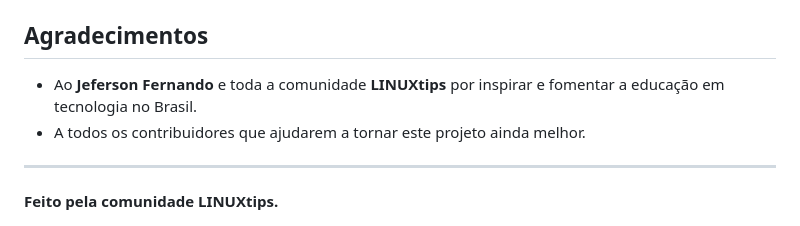
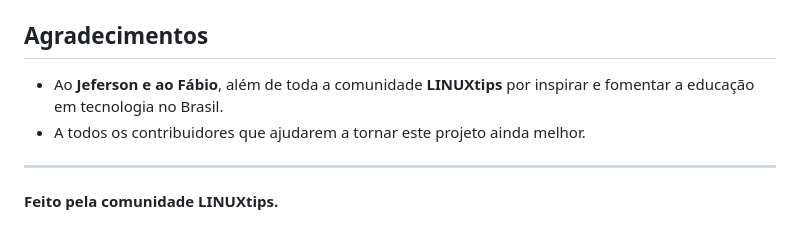
Before and after one commit to tiagoolitj/LINUXtips-github-actions, a Markdown page: README.md, the part around the change. GitHub-like rendering.

Commit message:
Update acknowledgments in README.md

```diff
--- a/README.md
+++ b/README.md
@@ -80,7 +80,7 @@ Ao completar cada workflow com sucesso, você ganha os badges:
 
 ## Agradecimentos
 
-- Ao **Jeferson Fernando** e toda a comunidade **LINUXtips** por inspirar e fomentar a educação em tecnologia no Brasil.
+- Ao **Jeferson e ao Fábio**, além de toda a comunidade **LINUXtips** por inspirar e fomentar a educação em tecnologia no Brasil.
 - A todos os contribuidores que ajudarem a tornar este projeto ainda melhor.
 
 ---
```
